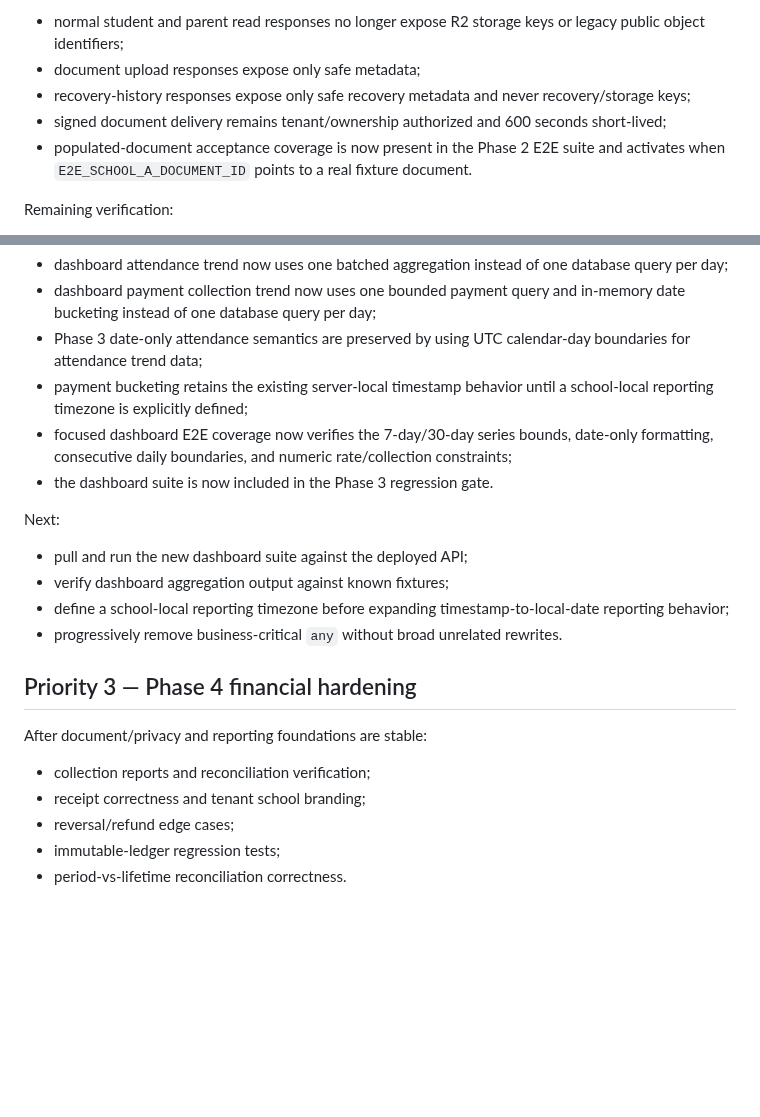
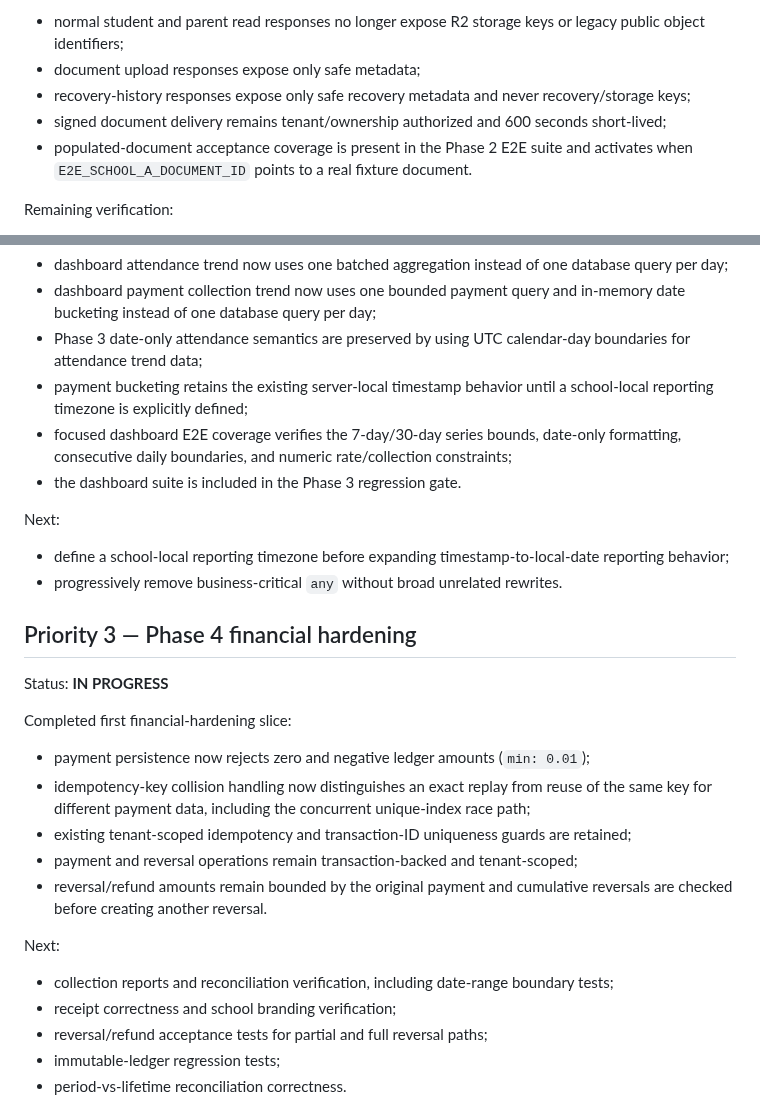
Before and after one commit to araj3539/school-erp, a Markdown page: docs/next-implementation-plan.md, 2 parts joined by grey strips. GitHub-like rendering; blank space fills up the shorter version.

Commit message:
docs(finance): record financial hardening slice

```diff
--- a/docs/next-implementation-plan.md
+++ b/docs/next-implementation-plan.md
@@ -30,7 +30,7 @@ Completed implementation slice:
 - document upload responses expose only safe metadata;
 - recovery-history responses expose only safe recovery metadata and never recovery/storage keys;
 - signed document delivery remains tenant/ownership authorized and 600 seconds short-lived;
-- populated-document acceptance coverage is now present in the Phase 2 E2E suite and activates when `E2E_SCHOOL_A_DOCUMENT_ID` points to a real fixture document.
+- populated-document acceptance coverage is present in the Phase 2 E2E suite and activates when `E2E_SCHOOL_A_DOCUMENT_ID` points to a real fixture document.
 
 Remaining verification:
 - provision or identify a non-destructive populated-document fixture for the deployed acceptance run;
@@ -47,22 +47,28 @@ Completed first performance slice:
 - dashboard payment collection trend now uses one bounded payment query and in-memory date bucketing instead of one database query per day;
 - Phase 3 date-only attendance semantics are preserved by using UTC calendar-day boundaries for attendance trend data;
 - payment bucketing retains the existing server-local timestamp behavior until a school-local reporting timezone is explicitly defined;
-- focused dashboard E2E coverage now verifies the 7-day/30-day series bounds, date-only formatting, consecutive daily boundaries, and numeric rate/collection constraints;
-- the dashboard suite is now included in the Phase 3 regression gate.
+- focused dashboard E2E coverage verifies the 7-day/30-day series bounds, date-only formatting, consecutive daily boundaries, and numeric rate/collection constraints;
+- the dashboard suite is included in the Phase 3 regression gate.
 
 Next:
-- pull and run the new dashboard suite against the deployed API;
-- verify dashboard aggregation output against known fixtures;
 - define a school-local reporting timezone before expanding timestamp-to-local-date reporting behavior;
 - progressively remove business-critical `any` without broad unrelated rewrites.
 
 ## Priority 3 — Phase 4 financial hardening
 
-After document/privacy and reporting foundations are stable:
+Status: **IN PROGRESS**
 
-- collection reports and reconciliation verification;
-- receipt correctness and tenant school branding;
-- reversal/refund edge cases;
+Completed first financial-hardening slice:
+- payment persistence now rejects zero and negative ledger amounts (`min: 0.01`);
+- idempotency-key collision handling now distinguishes an exact replay from reuse of the same key for different payment data, including the concurrent unique-index race path;
+- existing tenant-scoped idempotency and transaction-ID uniqueness guards are retained;
+- payment and reversal operations remain transaction-backed and tenant-scoped;
+- reversal/refund amounts remain bounded by the original payment and cumulative reversals are checked before creating another reversal.
+
+Next:
+- collection reports and reconciliation verification, including date-range boundary tests;
+- receipt correctness and school branding verification;
+- reversal/refund acceptance tests for partial and full reversal paths;
 - immutable-ledger regression tests;
 - period-vs-lifetime reconciliation correctness.
 
```
